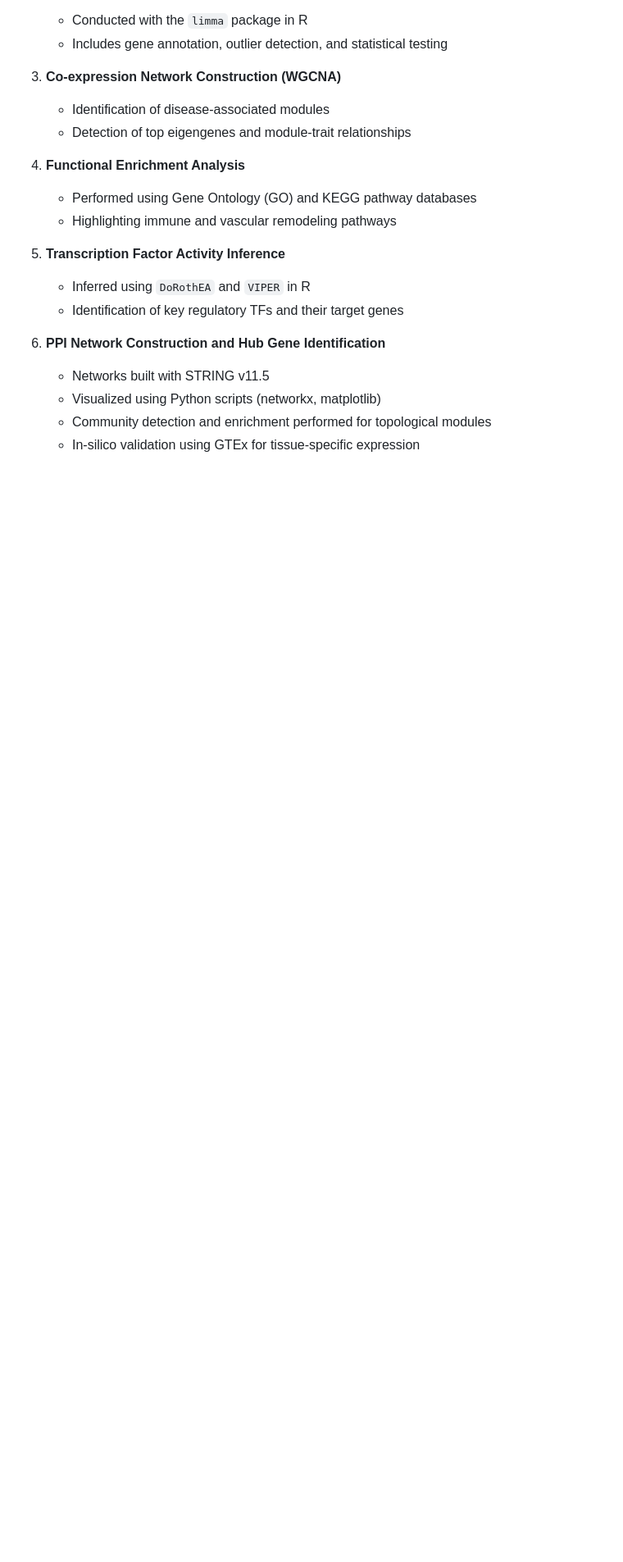
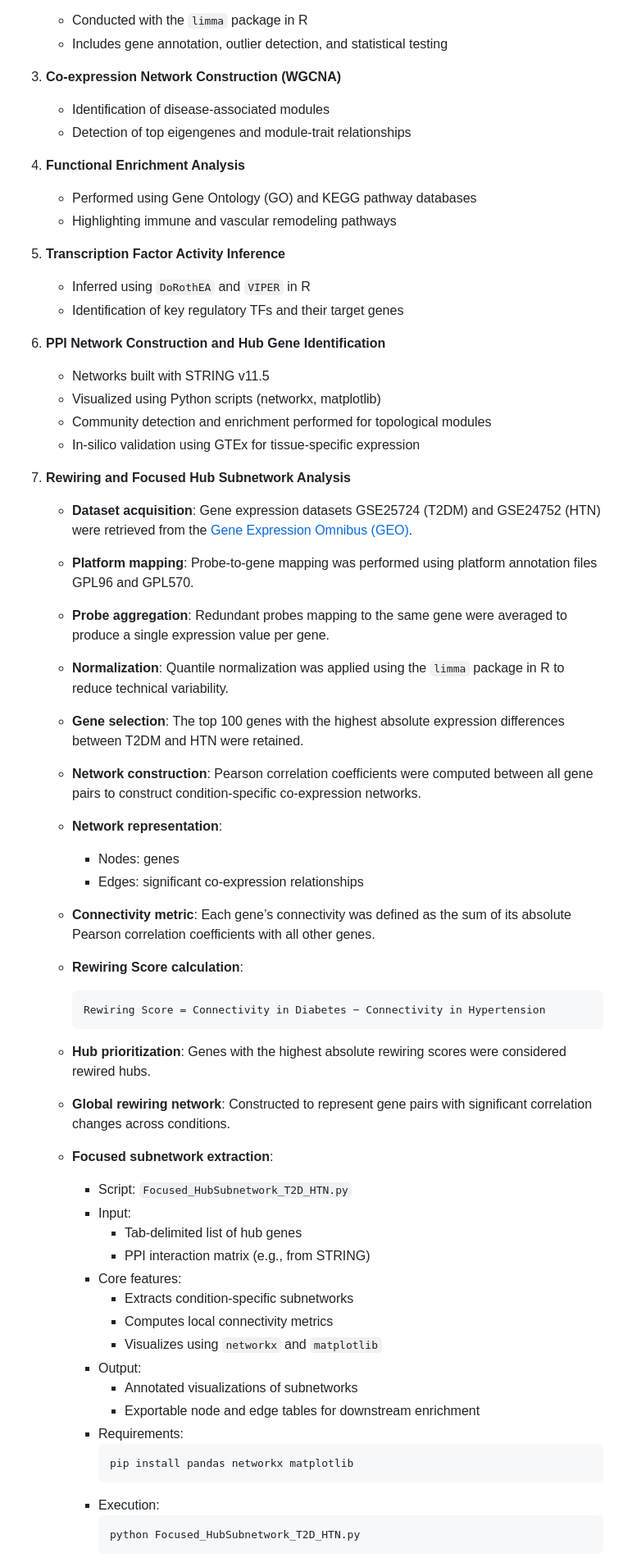
Before and after one commit to kap8416/T2DM-and-HTN-Multiscale-network-analysis, a Markdown page: README_T2DM_HTN_MultiScale.md, the part around one of its changes. Shown at 82% size. Rendered like a GitHub page; blank space fills up the shorter version.

````diff
--- a/README_T2DM_HTN_MultiScale.md
+++ b/README_T2DM_HTN_MultiScale.md
@@ -42,3 +42,44 @@ The workflow is composed of six main stages (also illustrated in **Figure 1** of
    - Community detection and enrichment performed for topological modules
    - In-silico validation using GTEx for tissue-specific expression
 
+7. **Rewiring and Focused Hub Subnetwork Analysis**
+   - **Dataset acquisition**: Gene expression datasets GSE25724 (T2DM) and GSE24752 (HTN) were retrieved from the [Gene Expression Omnibus (GEO)](https://www.ncbi.nlm.nih.gov/geo/).
+   - **Platform mapping**: Probe-to-gene mapping was performed using platform annotation files GPL96 and GPL570.
+   - **Probe aggregation**: Redundant probes mapping to the same gene were averaged to produce a single expression value per gene.
+   - **Normalization**: Quantile normalization was applied using the `limma` package in R to reduce technical variability.
+   - **Gene selection**: The top 100 genes with the highest absolute expression differences between T2DM and HTN were retained.
+   - **Network construction**: Pearson correlation coefficients were computed between all gene pairs to construct condition-specific co-expression networks.
+   - **Network representation**:
+     - Nodes: genes
+     - Edges: significant co-expression relationships
+   - **Connectivity metric**: Each gene’s connectivity was defined as the sum of its absolute Pearson correlation coefficients with all other genes.
+   - **Rewiring Score calculation**:
+     ```
+     Rewiring Score = Connectivity in Diabetes − Connectivity in Hypertension
+     ```
+   - **Hub prioritization**: Genes with the highest absolute rewiring scores were considered rewired hubs.
+   - **Global rewiring network**: Constructed to represent gene pairs with significant correlation changes across conditions.
+
+   - **Focused subnetwork extraction**:
+     - Script: `Focused_HubSubnetwork_T2D_HTN.py`
+     - Input:
+       - Tab-delimited list of hub genes
+       - PPI interaction matrix (e.g., from STRING)
+     - Core features:
+       - Extracts condition-specific subnetworks
+       - Computes local connectivity metrics
+       - Visualizes using `networkx` and `matplotlib`
+     - Output:
+       - Annotated visualizations of subnetworks
+       - Exportable node and edge tables for downstream enrichment
+     - Requirements:
+       ```bash
+       pip install pandas networkx matplotlib
+       ```
+     - Execution:
+       ```bash
+       python Focused_HubSubnetwork_T2D_HTN.py
+       ```
+
+
+
````
Also changed, not shown: other parts of README_T2DM_HTN_MultiScale.md (+17 -0 lines).
